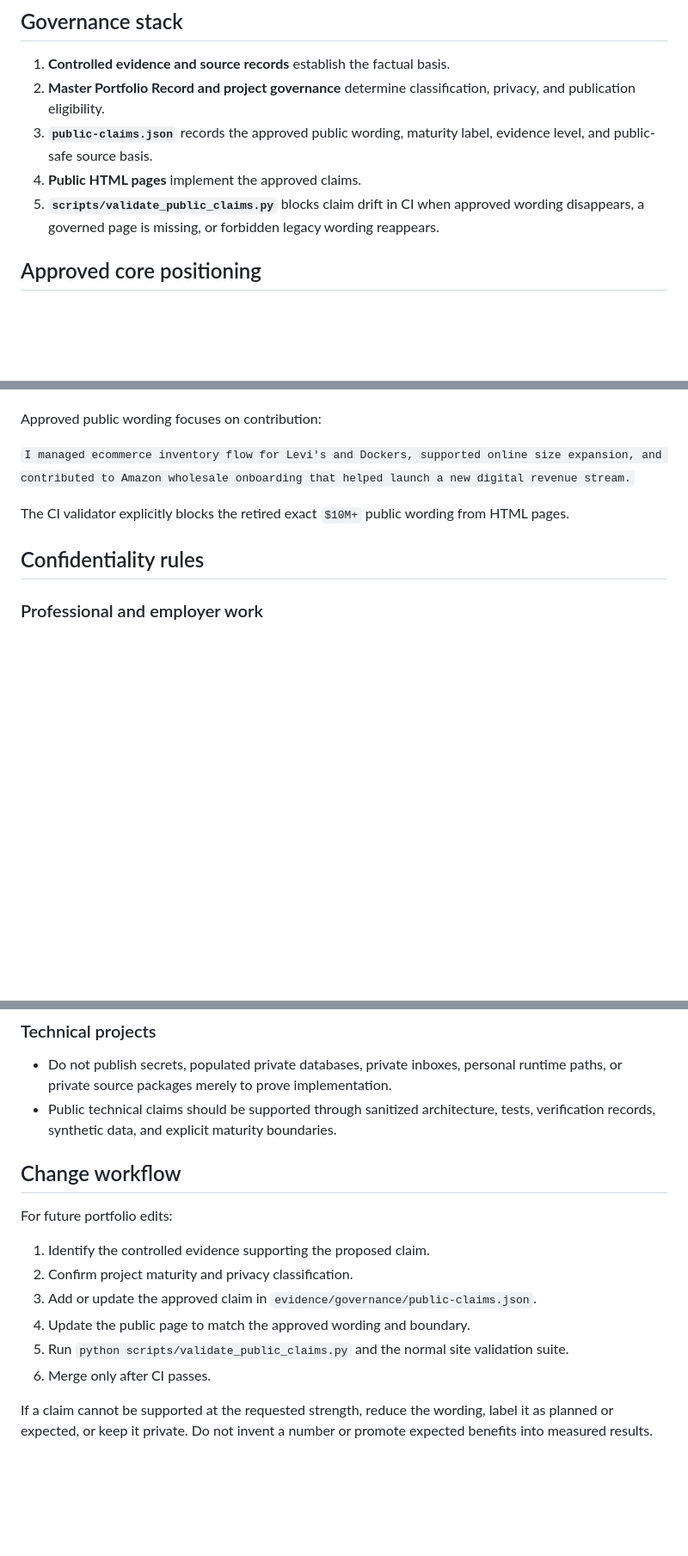
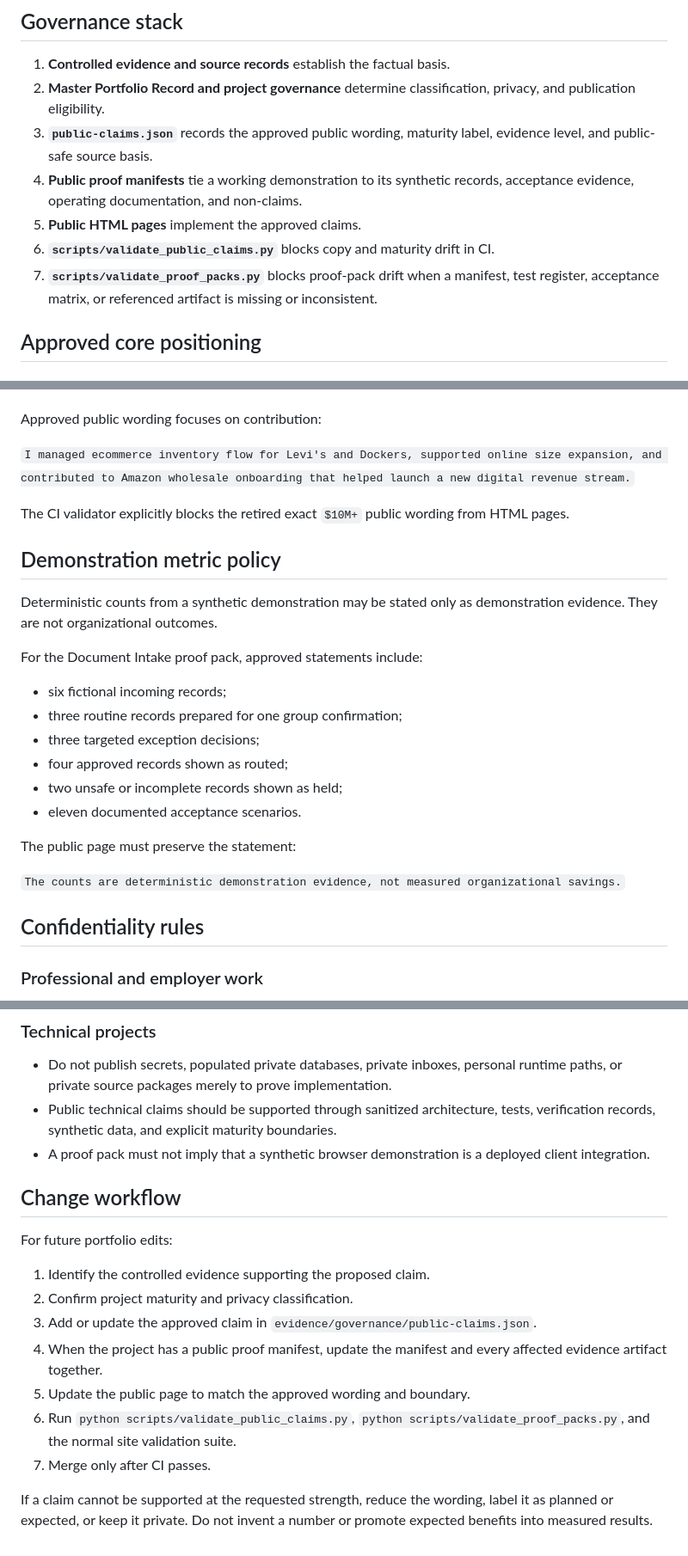
Before and after one commit to motyaali/motyaali-portfolio, a Markdown page: docs/PUBLIC_COPY_AND_CLAIMS_CONTROL.md, 3 parts joined by grey strips. Shown at 86% size. GitHub-like rendering; blank space fills up the shorter version.

Commit message:
Extend claims governance to public proof packs

```diff
--- a/docs/PUBLIC_COPY_AND_CLAIMS_CONTROL.md
+++ b/docs/PUBLIC_COPY_AND_CLAIMS_CONTROL.md
@@ -19,8 +19,10 @@ The operating rule is simple:
 1. **Controlled evidence and source records** establish the factual basis.
 2. **Master Portfolio Record and project governance** determine classification, privacy, and publication eligibility.
 3. **`public-claims.json`** records the approved public wording, maturity label, evidence level, and public-safe source basis.
-4. **Public HTML pages** implement the approved claims.
-5. **`scripts/validate_public_claims.py`** blocks claim drift in CI when approved wording disappears, a governed page is missing, or forbidden legacy wording reappears.
+4. **Public proof manifests** tie a working demonstration to its synthetic records, acceptance evidence, operating documentation, and non-claims.
+5. **Public HTML pages** implement the approved claims.
+6. **`scripts/validate_public_claims.py`** blocks copy and maturity drift in CI.
+7. **`scripts/validate_proof_packs.py`** blocks proof-pack drift when a manifest, test register, acceptance matrix, or referenced artifact is missing or inconsistent.
 
 ## Approved core positioning
 
@@ -78,6 +81,23 @@ Approved public wording focuses on contribution:
 
 The CI validator explicitly blocks the retired exact `$10M+` public wording from HTML pages.
 
+## Demonstration metric policy
+
+Deterministic counts from a synthetic demonstration may be stated only as demonstration evidence. They are not organizational outcomes.
+
+For the Document Intake proof pack, approved statements include:
+
+- six fictional incoming records;
+- three routine records prepared for one group confirmation;
+- three targeted exception decisions;
+- four approved records shown as routed;
+- two unsafe or incomplete records shown as held;
+- eleven documented acceptance scenarios.
+
+The public page must preserve the statement:
+
+`The counts are deterministic demonstration evidence, not measured organizational savings.`
+
 ## Confidentiality rules
 
 ### Professional and employer work
@@ -95,6 +115,7 @@ The Quincy-related source material is not an approved standalone public case stu
 
 - Do not publish secrets, populated private databases, private inboxes, personal runtime paths, or private source packages merely to prove implementation.
 - Public technical claims should be supported through sanitized architecture, tests, verification records, synthetic data, and explicit maturity boundaries.
+- A proof pack must not imply that a synthetic browser demonstration is a deployed client integration.
 
 ## Change workflow
 
@@ -103,8 +124,9 @@ For future portfolio edits:
 1. Identify the controlled evidence supporting the proposed claim.
 2. Confirm project maturity and privacy classification.
 3. Add or update the approved claim in `evidence/governance/public-claims.json`.
-4. Update the public page to match the approved wording and boundary.
-5. Run `python scripts/validate_public_claims.py` and the normal site validation suite.
-6. Merge only after CI passes.
+4. When the project has a public proof manifest, update the manifest and every affected evidence artifact together.
+5. Update the public page to match the approved wording and boundary.
+6. Run `python scripts/validate_public_claims.py`, `python scripts/validate_proof_packs.py`, and the normal site validation suite.
+7. Merge only after CI passes.
 
 If a claim cannot be supported at the requested strength, reduce the wording, label it as planned or expected, or keep it private. Do not invent a number or promote expected benefits into measured results.
```
Also changed, not shown: other parts of docs/PUBLIC_COPY_AND_CLAIMS_CONTROL.md (+1 -0 lines).
